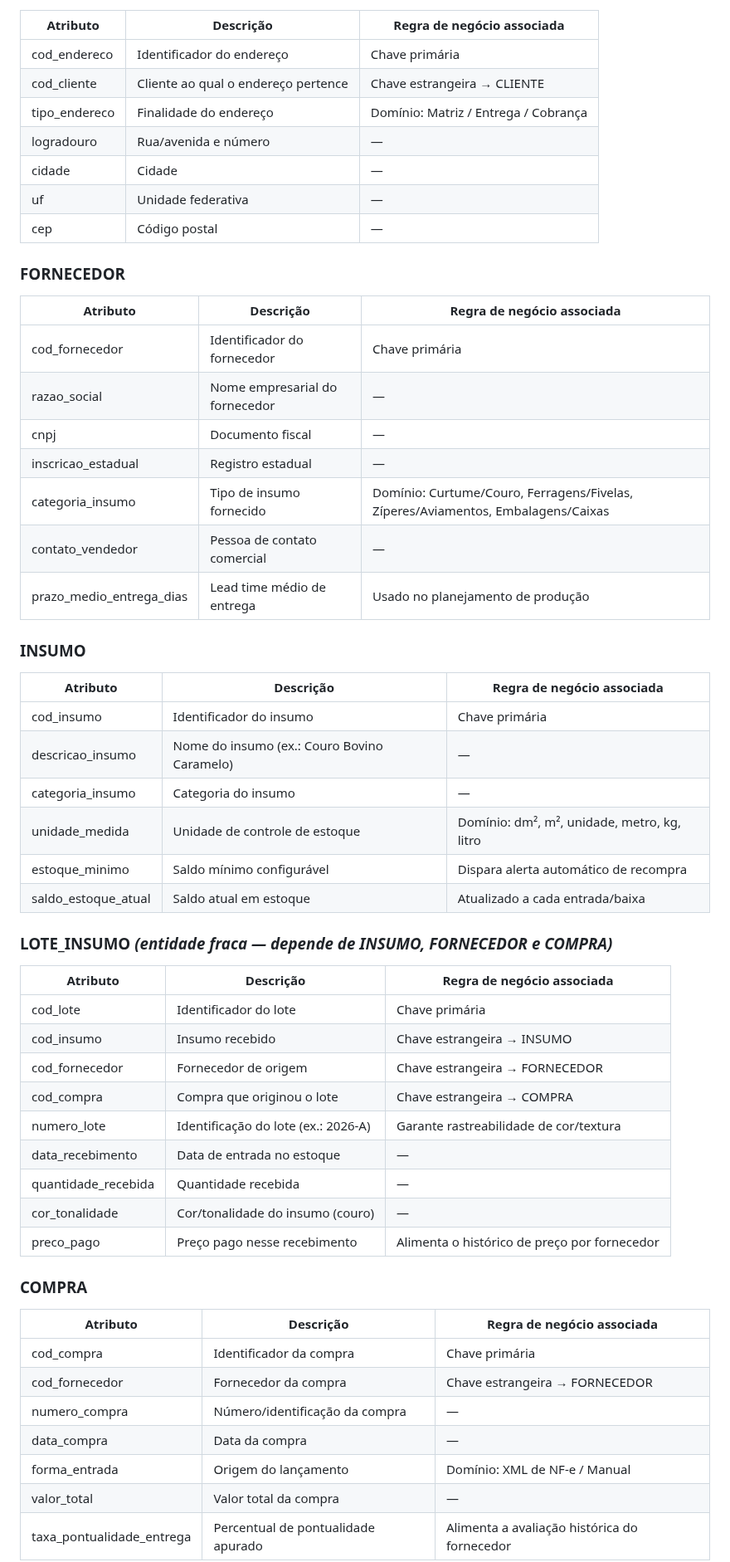
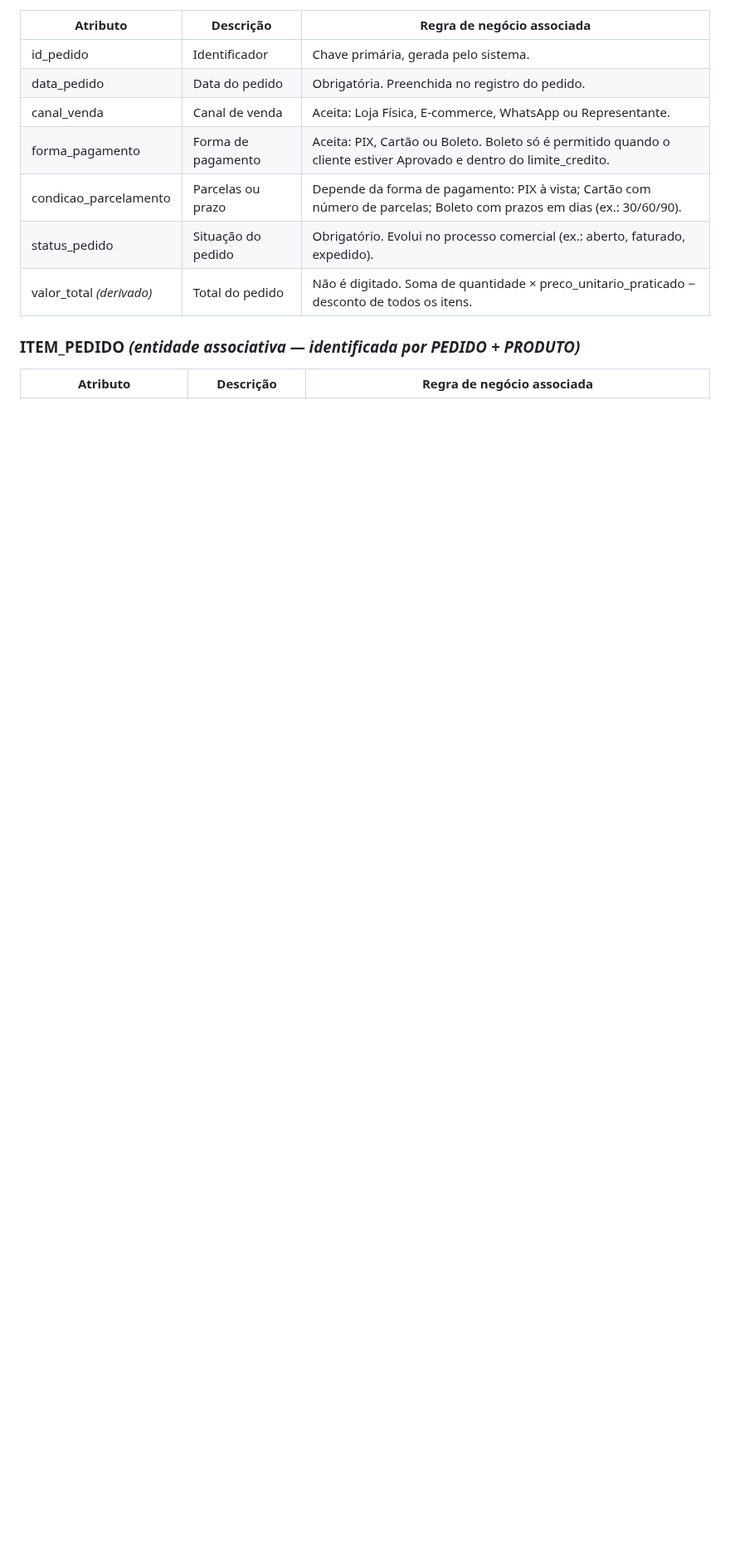
Before and after one commit to matheusmontagner8/Modelagem-de-Dados, a Markdown page: README.md, the part around one of its changes. Shown at 83% size. Drawn GitHub-style; blank space fills up the shorter version.

```diff
--- a/README.md
+++ b/README.md
@@ -135,55 +188,13 @@
 | Atributo | Descrição | Regra de negócio associada |
 |---|---|---|
-| cod_endereco | Identificador do endereço | Chave primária |
-| cod_cliente | Cliente ao qual o endereço pertence | Chave estrangeira → CLIENTE |
-| tipo_endereco | Finalidade do endereço | Domínio: Matriz / Entrega / Cobrança |
-| logradouro | Rua/avenida e número | — |
-| cidade | Cidade | — |
-| uf | Unidade federativa | — |
-| cep | Código postal | — |
+| id_pedido | Identificador | Chave primária, gerada pelo sistema. |
+| data_pedido | Data do pedido | Obrigatória. Preenchida no registro do pedido. |
+| canal_venda | Canal de venda | Aceita: Loja Física, E-commerce, WhatsApp ou Representante. |
+| forma_pagamento | Forma de pagamento | Aceita: PIX, Cartão ou Boleto. Boleto só é permitido quando o cliente estiver Aprovado e dentro do limite_credito. |
+| condicao_parcelamento | Parcelas ou prazo | Depende da forma de pagamento: PIX à vista; Cartão com número de parcelas; Boleto com prazos em dias (ex.: 30/60/90). |
+| status_pedido | Situação do pedido | Obrigatório. Evolui no processo comercial (ex.: aberto, faturado, expedido). |
+| valor_total *(derivado)* | Total do pedido | Não é digitado. Soma de quantidade × preco_unitario_praticado − desconto de todos os itens. |
 
-### FORNECEDOR
+### ITEM_PEDIDO *(entidade associativa — identificada por PEDIDO + PRODUTO)*
 | Atributo | Descrição | Regra de negócio associada |
 |---|---|---|
-| cod_fornecedor | Identificador do fornecedor | Chave primária |
-| razao_social | Nome empresarial do fornecedor | — |
-| cnpj | Documento fiscal | — |
-| inscricao_estadual | Registro estadual | — |
-| categoria_insumo | Tipo de insumo fornecido | Domínio: Curtume/Couro, Ferragens/Fivelas, Zíperes/Aviamentos, Embalagens/Caixas |
-| contato_vendedor | Pessoa de contato comercial | — |
-| prazo_medio_entrega_dias | Lead time médio de entrega | Usado no planejamento de produção |
-
-### INSUMO
-| Atributo | Descrição | Regra de negócio associada |
-|---|---|---|
-| cod_insumo | Identificador do insumo | Chave primária |
-| descricao_insumo | Nome do insumo (ex.: Couro Bovino Caramelo) | — |
-| categoria_insumo | Categoria do insumo | — |
-| unidade_medida | Unidade de controle de estoque | Domínio: dm², m², unidade, metro, kg, litro |
-| estoque_minimo | Saldo mínimo configurável | Dispara alerta automático de recompra |
-| saldo_estoque_atual | Saldo atual em estoque | Atualizado a cada entrada/baixa |
-
-### LOTE_INSUMO *(entidade fraca — depende de INSUMO, FORNECEDOR e COMPRA)*
-| Atributo | Descrição | Regra de negócio associada |
-|---|---|---|
-| cod_lote | Identificador do lote | Chave primária |
-| cod_insumo | Insumo recebido | Chave estrangeira → INSUMO |
-| cod_fornecedor | Fornecedor de origem | Chave estrangeira → FORNECEDOR |
-| cod_compra | Compra que originou o lote | Chave estrangeira → COMPRA |
-| numero_lote | Identificação do lote (ex.: 2026-A) | Garante rastreabilidade de cor/textura |
-| data_recebimento | Data de entrada no estoque | — |
-| quantidade_recebida | Quantidade recebida | — |
-| cor_tonalidade | Cor/tonalidade do insumo (couro) | — |
-| preco_pago | Preço pago nesse recebimento | Alimenta o histórico de preço por fornecedor |
-
-### COMPRA
-| Atributo | Descrição | Regra de negócio associada |
-|---|---|---|
-| cod_compra | Identificador da compra | Chave primária |
-| cod_fornecedor | Fornecedor da compra | Chave estrangeira → FORNECEDOR |
-| numero_compra | Número/identificação da compra | — |
-| data_compra | Data da compra | — |
-| forma_entrada | Origem do lançamento | Domínio: XML de NF-e / Manual |
-| valor_total | Valor total da compra | — |
-| taxa_pontualidade_entrega | Percentual de pontualidade apurado | Alimenta a avaliação histórica do fornecedor |
-
```
Also changed, not shown: other parts of README.md (+96 -205 lines), evidencias/01-bancada-producao.jpg (added), evidencias/02-responsavel-escritorio.jpg (added), evidencias/03-estoque-corredor-g.jpg (added), evidencias/04-oficina-costura.jpg (added), evidencias/05-estoque-insumos.jpg (added), evidencias/06-fachada.jpg (added), 2 other files.
